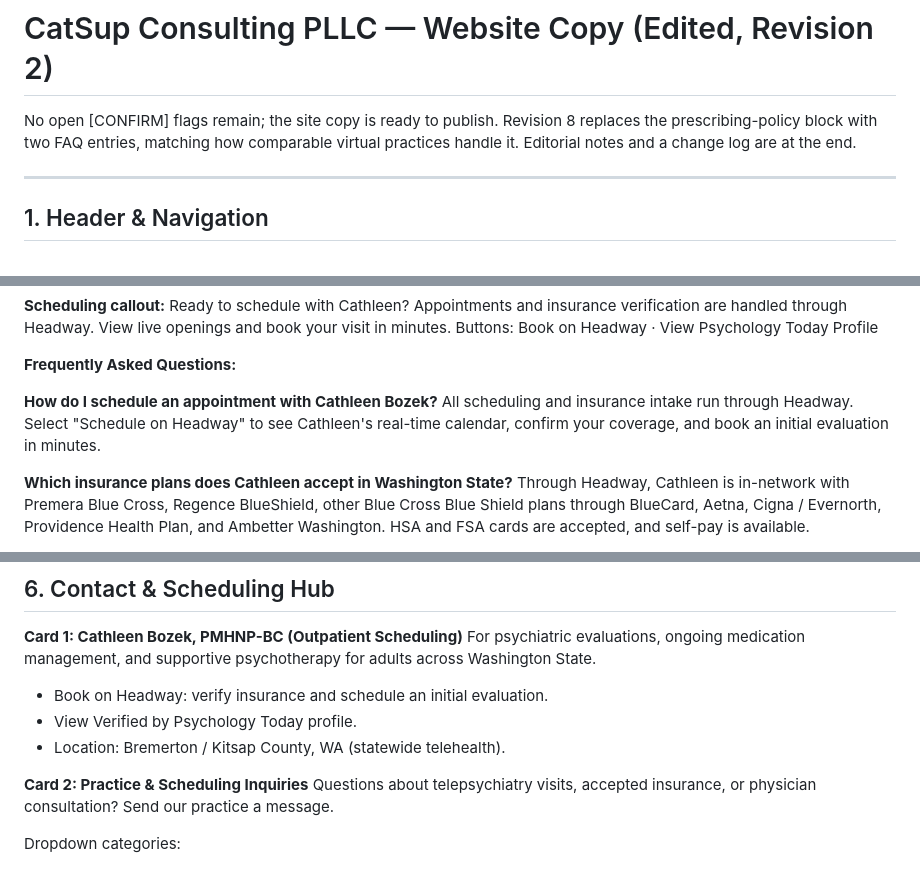
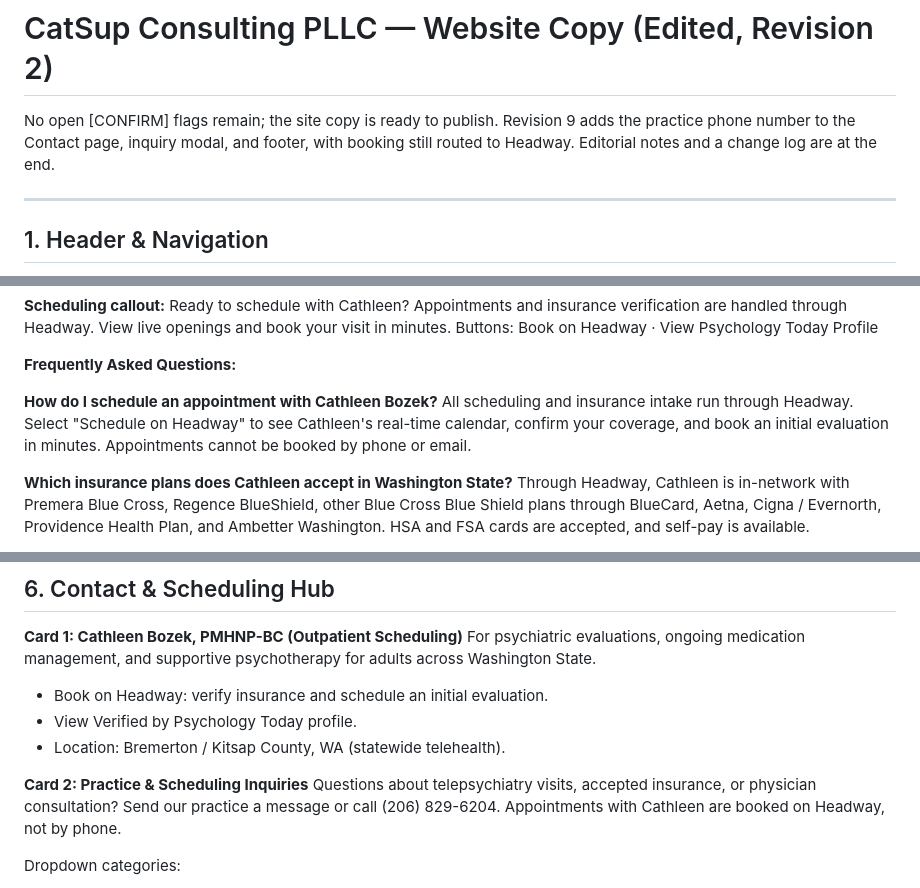
Before and after one commit to supinator71/stuff, a Markdown page: website/catsup-website-copy-edited.md, 3 parts joined by grey strips. Rendered like a GitHub page.

Commit message:
Add practice phone number to contact page, modal, and footer
Booking remains on Headway; the number is framed for practice
questions and consultation inquiries only.

Co-Authored-By: Claude Fable 5.1 <noreply@anthropic.com>
Claude-Session: https://claude.ai/code/session_01XK4LBXUYNvSU4XfjBqhV5T

```diff
--- a/website/catsup-website-copy-edited.md
+++ b/website/catsup-website-copy-edited.md
@@ -1,6 +1,6 @@
 # CatSup Consulting PLLC — Website Copy (Edited, Revision 2)
 
-No open [CONFIRM] flags remain; the site copy is ready to publish. Revision 8 replaces the prescribing-policy block with two FAQ entries, matching how comparable virtual practices handle it. Editorial notes and a change log are at the end.
+No open [CONFIRM] flags remain; the site copy is ready to publish. Revision 9 adds the practice phone number to the Contact page, inquiry modal, and footer, with booking still routed to Headway. Editorial notes and a change log are at the end.
 
 ---
 
@@ -172,7 +172,7 @@ Buttons: Book on Headway · View Psychology Today Profile
 **Frequently Asked Questions:**
 
 **How do I schedule an appointment with Cathleen Bozek?**
-All scheduling and insurance intake run through Headway. Select "Schedule on Headway" to see Cathleen's real-time calendar, confirm your coverage, and book an initial evaluation in minutes.
+All scheduling and insurance intake run through Headway. Select "Schedule on Headway" to see Cathleen's real-time calendar, confirm your coverage, and book an initial evaluation in minutes. Appointments cannot be booked by phone or email.
 
 **Which insurance plans does Cathleen accept in Washington State?**
 Through Headway, Cathleen is in-network with Premera Blue Cross, Regence BlueShield, other Blue Cross Blue Shield plans through BlueCard, Aetna, Cigna / Evernorth, Providence Health Plan, and Ambetter Washington. HSA and FSA cards are accepted, and self-pay is available.
@@ -238,7 +238,7 @@ For psychiatric evaluations, ongoing medication management, and supportive psych
 - Location: Bremerton / Kitsap County, WA (statewide telehealth).
 
 **Card 2: Practice & Scheduling Inquiries**
-Questions about telepsychiatry visits, accepted insurance, or physician consultation? Send our practice a message.
+Questions about telepsychiatry visits, accepted insurance, or physician consultation? Send our practice a message or call (206) 829-6204. Appointments with Cathleen are booked on Headway, not by phone.
 
 Dropdown categories:
 1. Appointment question (Cathleen Bozek, PMHNP-BC) → links to Headway
```
Also changed, not shown: other parts of website/catsup-website-copy-edited.md (+5 -0 lines).
